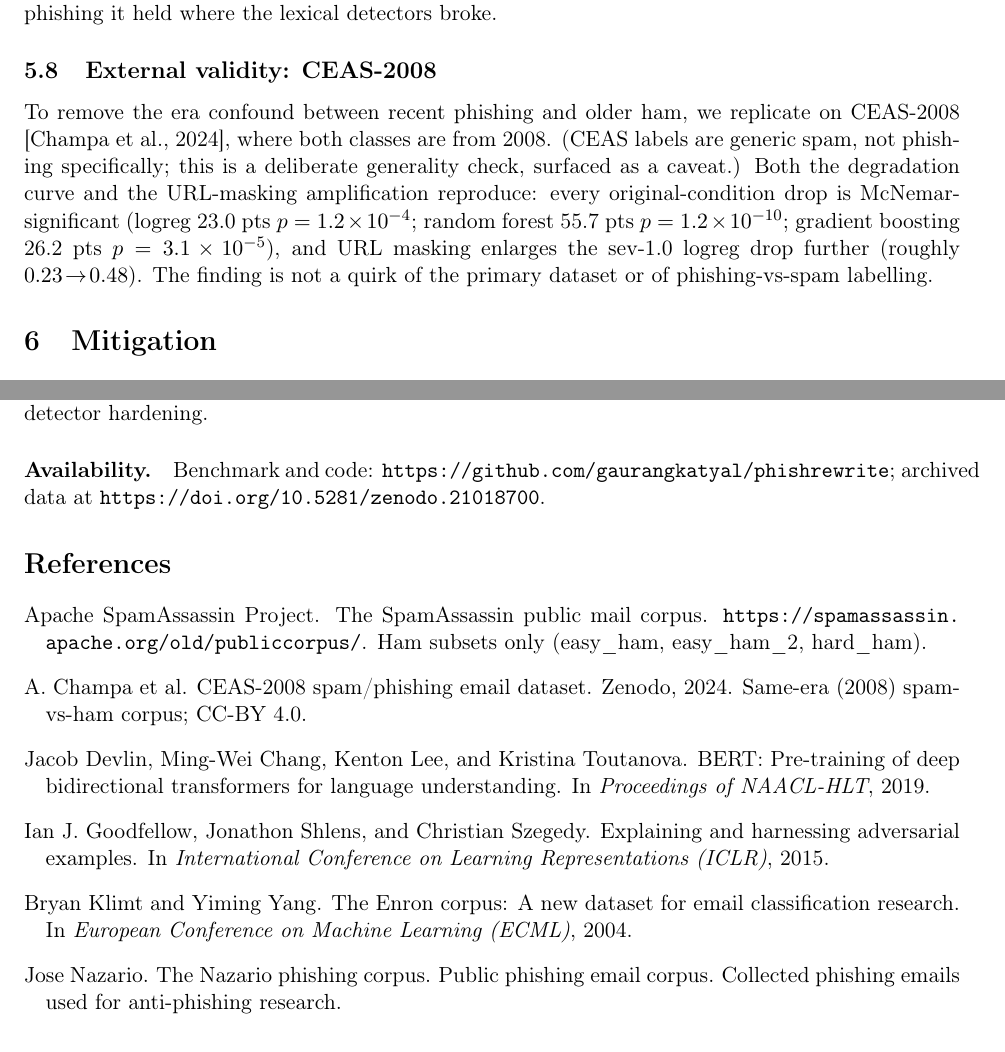
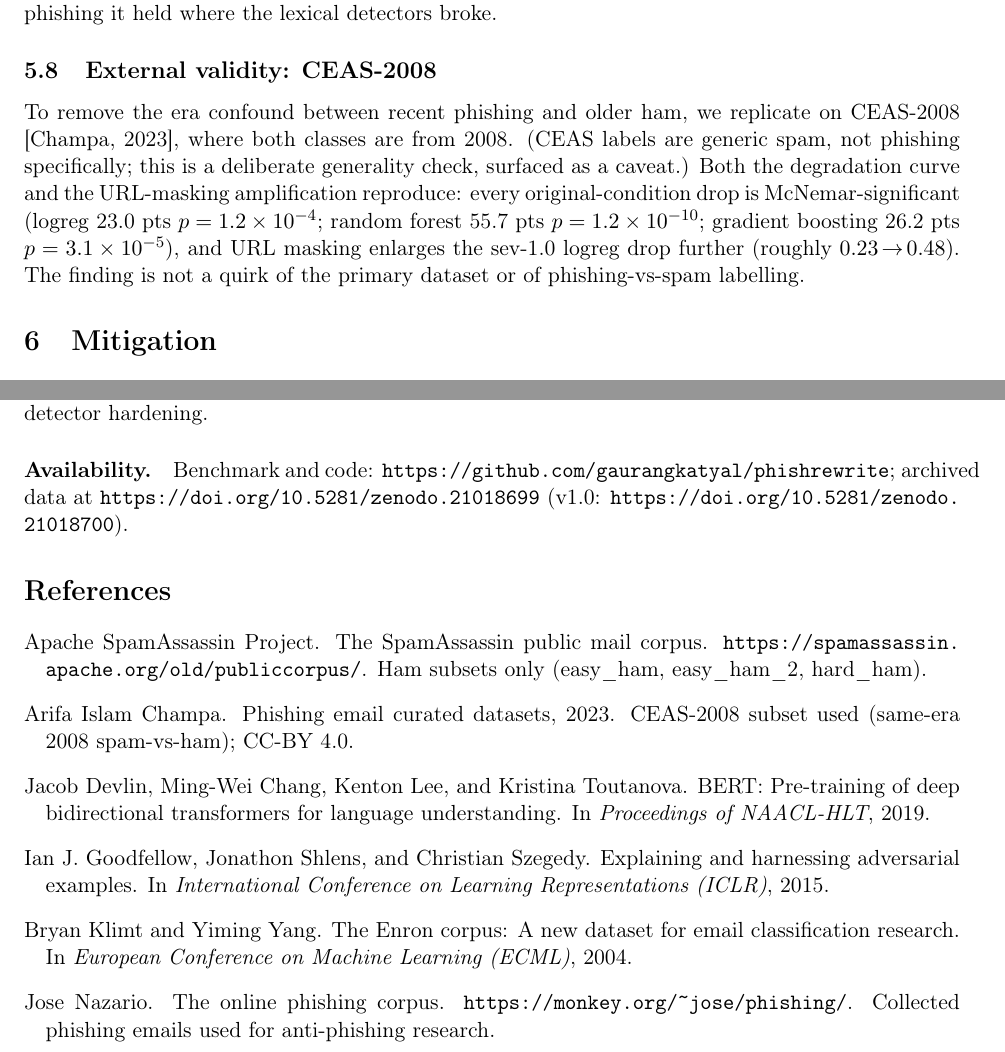
Before and after one commit to gaurangkatyal/phishrewrite, a LaTeX paper (paper/main.tex, which reads paper/references.bib): two parts of pages 6 and 7 of 8, joined at a grey line, cut so that both start at the same text. Compiled offline with pdfLaTeX.

Commit message:
Paper: add affiliation/ORCID, concept DOI, verified CEAS citation
- Title block: Independent Researcher + ORCID 0009-0001-0850-1673.
- Cite the Zenodo concept DOI (10.5281/zenodo.21018699, all versions) for the
  general benchmark citation; note v1.0 (…700) alongside in Availability + bib.
- Fix the CEAS reference to the verified Zenodo record: Champa, Arifa Islam,
  "Phishing Email Curated Datasets", 2023 (was a placeholder "Champa et al. 2024");
  update the in-text \citep key accordingly.
- Nazario cited by author + monkey.org URL (no canonical year); tick resolved
  items in the pre-submission checklist.

Co-Authored-By: Claude Opus 4.8 <noreply@anthropic.com>

```diff
--- a/paper/main.tex
+++ b/paper/main.tex
@@ -17,7 +17,11 @@
 
 \title{PhishRewrite: Measuring the Fragility of Content-Based\\
 Phishing Detectors under LLM Rewriting}
-\author{Gaurang Katyal}
+\author{%
+  Gaurang Katyal\\
+  \normalsize Independent Researcher\\
+  \normalsize ORCID: \href{https://orcid.org/0009-0001-0850-1673}{0009-0001-0850-1673}%
+}
 \date{2026}
 
 \begin{document}
@@ -298,7 +302,7 @@ detectors broke.
 
 \subsection{External validity: CEAS-2008}\label{sec:external}
 To remove the era confound between recent phishing and older ham, we replicate on
-CEAS-2008 \citep{champa2024ceas}, where both classes are from 2008.
+CEAS-2008 \citep{champa2023phishing}, where both classes are from 2008.
 (CEAS labels are generic spam, not phishing specifically; this is a deliberate
 generality check, surfaced as a caveat.) Both the degradation curve and the
 URL-masking amplification reproduce: every original-condition drop is
@@ -369,7 +373,8 @@ detector hardening.
 
 \paragraph{Availability.} Benchmark and code:
 \url{https://github.com/gaurangkatyal/phishrewrite}; archived data at
-\url{https://doi.org/10.5281/zenodo.21018700}.
+\url{https://doi.org/10.5281/zenodo.21018699} (v1.0:
+\url{https://doi.org/10.5281/zenodo.21018700}).
 
 \bibliographystyle{plainnat}
 \bibliography{references}
--- a/paper/references.bib
+++ b/paper/references.bib
@@ -59,8 +60,8 @@
 
 @misc{nazario,
   author       = {Nazario, Jose},
-  title        = {The {Nazario} Phishing Corpus},
-  howpublished = {Public phishing email corpus},
+  title        = {The Online Phishing Corpus},
+  howpublished = {\url{https://monkey.org/~jose/phishing/}},
   note         = {Collected phishing emails used for anti-phishing research}
 }
 
@@ -71,7 +72,3 @@
   note         = {Ham subsets only (easy\_ham, easy\_ham\_2, hard\_ham)}
 }
 
-@misc{champa2024ceas,
-  author       = {Champa, A. and others},
-  title        = {{CEAS-2008} Spam/Phishing Email Dataset},
-  year         = {2024},
@@ -78,0 +77,2 @@
+  title        = {Phishing Email Curated Datasets},
+  year         = {2023},
```
Also changed, not shown: paper/README.md, paper/references.bib (19 more changed lines).
